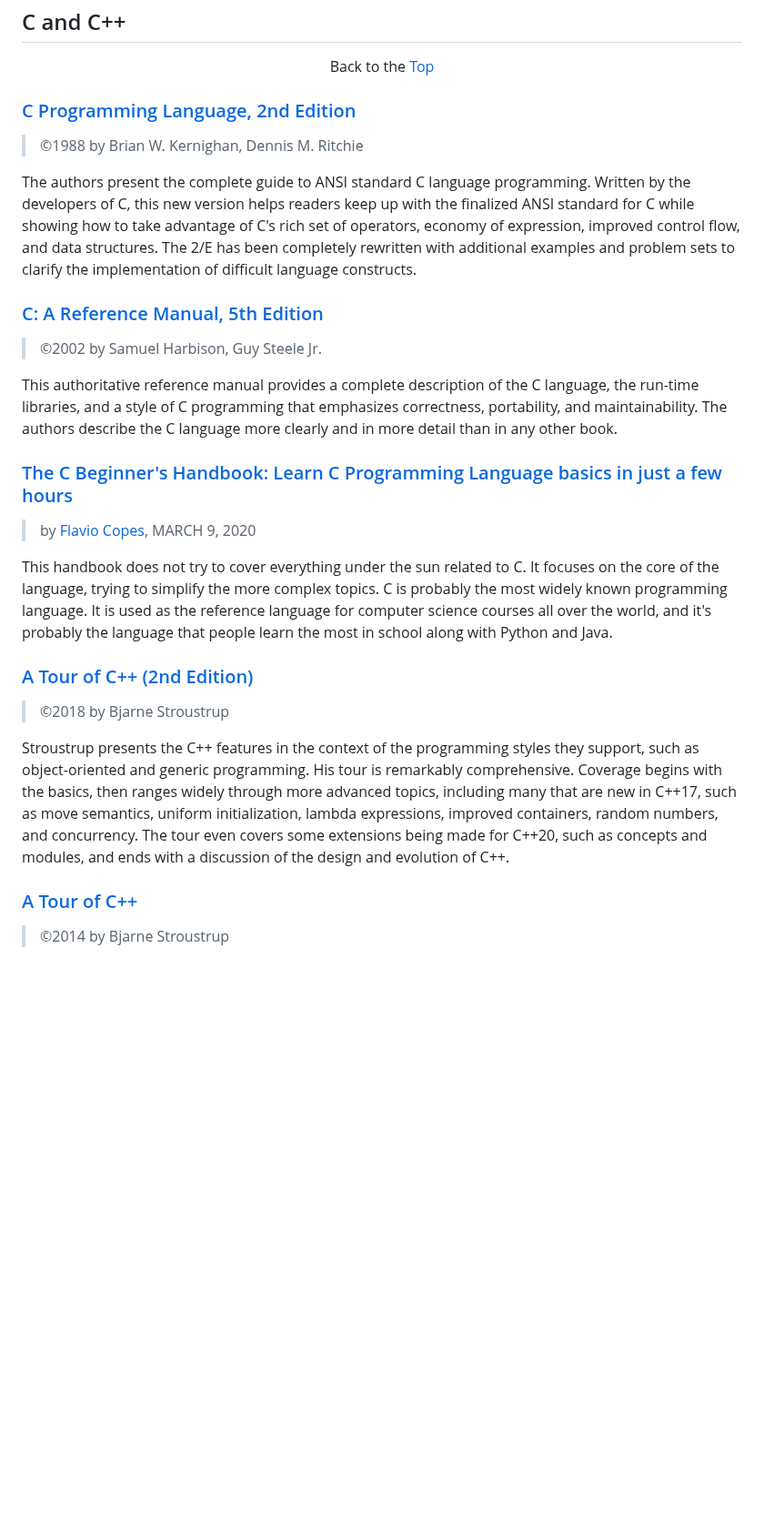
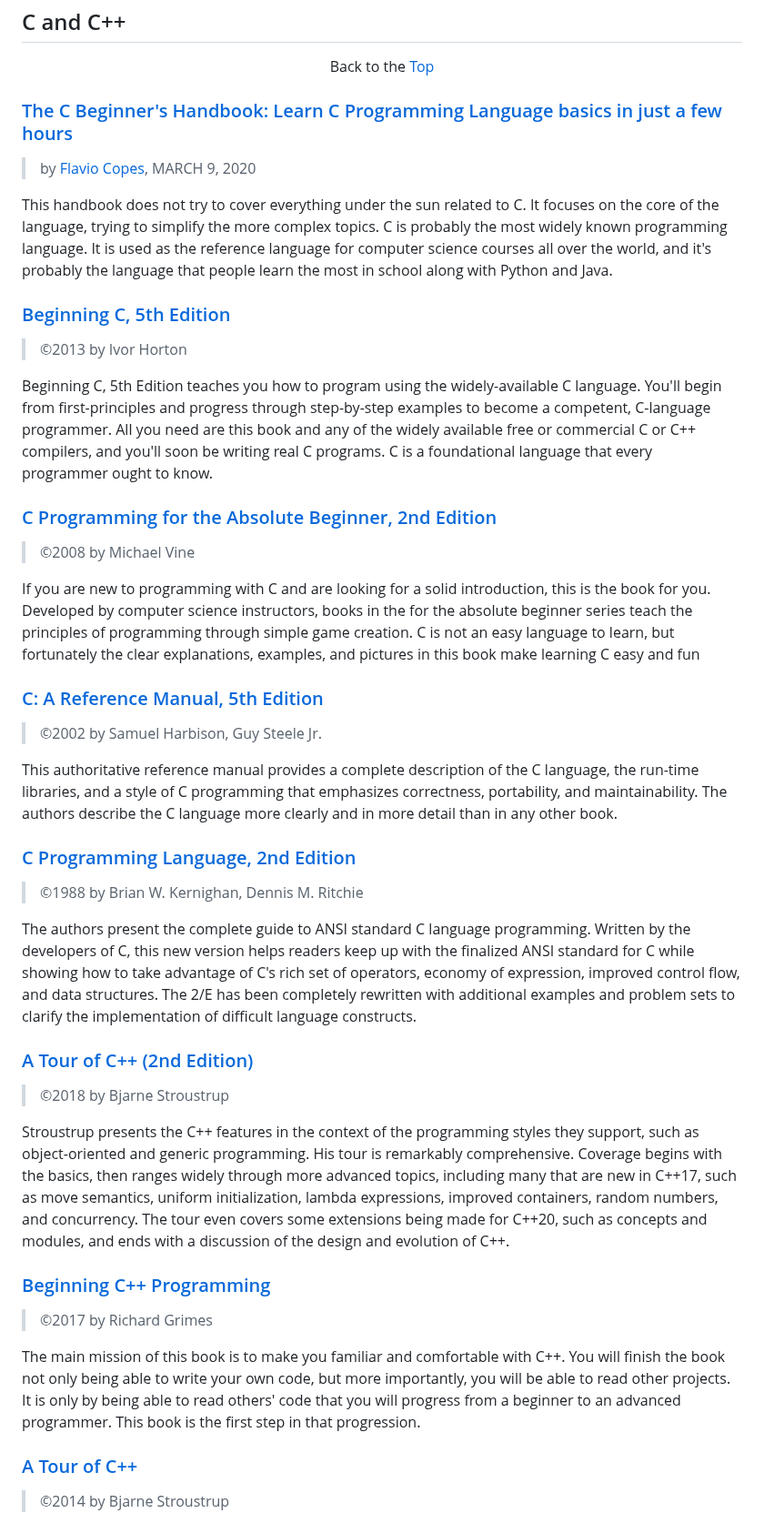
Before and after one commit to dan-carroll/online-development-books, a Markdown page: README.md, the part around the change. Shown at 91% size. Rendered like a GitHub page; blank space fills up the shorter version.

```diff
--- a/README.md
+++ b/README.md
@@ -496,25 +496,40 @@ In this comprehensive guide to getting started with ASP.NET 4.5.1, best-selling
 
 <p align="center">Back to the <a href="#top">Top</a></p>
 
-### [C Programming Language, 2nd Edition](https://github.com/auspbro/ebook-c/blob/master/The.C.Programming.Language.2Nd.Ed%20Prentice.Hall.Brian.W.Kernighan.and.Dennis.M.Ritchie..pdf)
-> ©1988 by Brian W. Kernighan, Dennis M. Ritchie
+### [The C Beginner's Handbook: Learn C Programming Language basics in just a few hours](https://www.freecodecamp.org/news/the-c-beginners-handbook/)
+> by [Flavio Copes](https://www.freecodecamp.org/news/author/flavio/), MARCH 9, 2020
 
-The authors present the complete guide to ANSI standard C language programming. Written by the developers of C, this new version helps readers keep up with the finalized ANSI standard for C while showing how to take advantage of C's rich set of operators, economy of expression, improved control flow, and data structures. The 2/E has been completely rewritten with additional examples and problem sets to clarify the implementation of difficult language constructs.
+This handbook does not try to cover everything under the sun related to C. It focuses on the core of the language, trying to simplify the more complex topics. C is probably the most widely known programming language. It is used as the reference language for computer science courses all over the world, and it's probably the language that people learn the most in school along with Python and Java.
+
+### [Beginning C, 5th Edition](http://www.mosaic-industries.com/embedded-systems/_media/c-ide-software-development/learning-c-programming-language/beginning-c-5th-edition-ivor-horton.pdf)
+> ©2013 by Ivor Horton
+
+Beginning C, 5th Edition teaches you how to program using the widely-available C language. You'll begin from first-principles and progress through step-by-step examples to become a competent, C-language programmer. All you need are this book and any of the widely available free or commercial C or C++ compilers, and you'll soon be writing real C programs. C is a foundational language that every programmer ought to know.
+
+### [C Programming for the Absolute Beginner, 2nd Edition](https://gbcramgarh.in/e-learning-study-materials/BCA/c++/Vine,_Michael_-_C_Programming_for_the_Absolute_Beginner_-_2nd_Edition.pdf)
+> ©2008 by Michael Vine
+
+If you are new to programming with C and are looking for a solid introduction, this is the book for you. Developed by computer science instructors, books in the for the absolute beginner series teach the principles of programming through simple game creation. C is not an easy language to learn, but fortunately the clear explanations, examples, and pictures in this book make learning C easy and fun
 
 ### [C: A Reference Manual, 5th Edition](https://github.com/auspbro/ebook-c/blob/master/C%20A%20Reference%20Manual%20Fifth%20Edition.pdf)
 > ©2002 by Samuel Harbison, Guy Steele Jr.
 
 This authoritative reference manual provides a complete description of the C language, the run-time libraries, and a style of C programming that emphasizes correctness, portability, and maintainability. The authors describe the C language more clearly and in more detail than in any other book.
 
-### [The C Beginner's Handbook: Learn C Programming Language basics in just a few hours](https://www.freecodecamp.org/news/the-c-beginners-handbook/)
-> by [Flavio Copes](https://www.freecodecamp.org/news/author/flavio/), MARCH 9, 2020
+### [C Programming Language, 2nd Edition](https://github.com/auspbro/ebook-c/blob/master/The.C.Programming.Language.2Nd.Ed%20Prentice.Hall.Brian.W.Kernighan.and.Dennis.M.Ritchie..pdf)
+> ©1988 by Brian W. Kernighan, Dennis M. Ritchie
 
-This handbook does not try to cover everything under the sun related to C. It focuses on the core of the language, trying to simplify the more complex topics. C is probably the most widely known programming language. It is used as the reference language for computer science courses all over the world, and it's probably the language that people learn the most in school along with Python and Java.
+The authors present the complete guide to ANSI standard C language programming. Written by the developers of C, this new version helps readers keep up with the finalized ANSI standard for C while showing how to take advantage of C's rich set of operators, economy of expression, improved control flow, and data structures. The 2/E has been completely rewritten with additional examples and problem sets to clarify the implementation of difficult language constructs.
 
 ### [A Tour of C++ (2nd Edition)](https://github.com/Kikou1998/textbook/blob/master/A%20Tour%20of%20C%2B%2B%20(2nd%20Edition)%20(C%2B%2B%20In-Depth%20Series).pdf)
 > ©2018 by Bjarne Stroustrup
 
 Stroustrup presents the C++ features in the context of the programming styles they support, such as object-oriented and generic programming. His tour is remarkably comprehensive. Coverage begins with the basics, then ranges widely through more advanced topics, including many that are new in C++17, such as move semantics, uniform initialization, lambda expressions, improved containers, random numbers, and concurrency. The tour even covers some extensions being made for C++20, such as concepts and modules, and ends with a discussion of the design and evolution of C++.
+
+### [Beginning C++ Programming](https://notalentgeek.github.io/note/note/project/project-independent/pi-brp-beginning-c-programming/document/20170807-1504-cet-1-book-and-source-1.pdf)
+> ©2017 by Richard Grimes
+
+The main mission of this book is to make you familiar and comfortable with C++. You will finish the book not only being able to write your own code, but more importantly, you will be able to read other projects. It is only by being able to read others' code that you will progress from a beginner to an advanced programmer. This book is the first step in that progression.
 
 ### [A Tour of C++](https://github.com/GunterMueller/Books-3/blob/master/A%20Tour%20of%20C%2B%2B.pdf)
 > ©2014 by Bjarne Stroustrup
```
